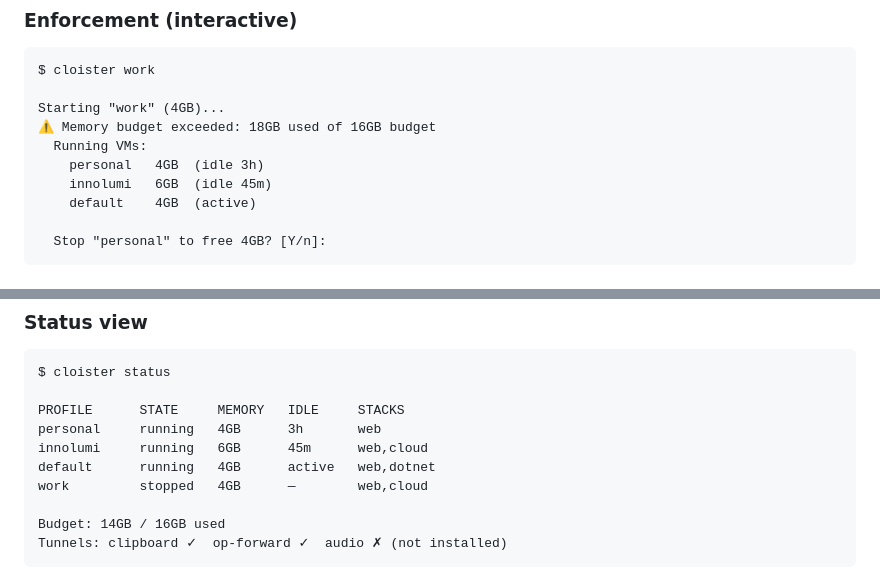
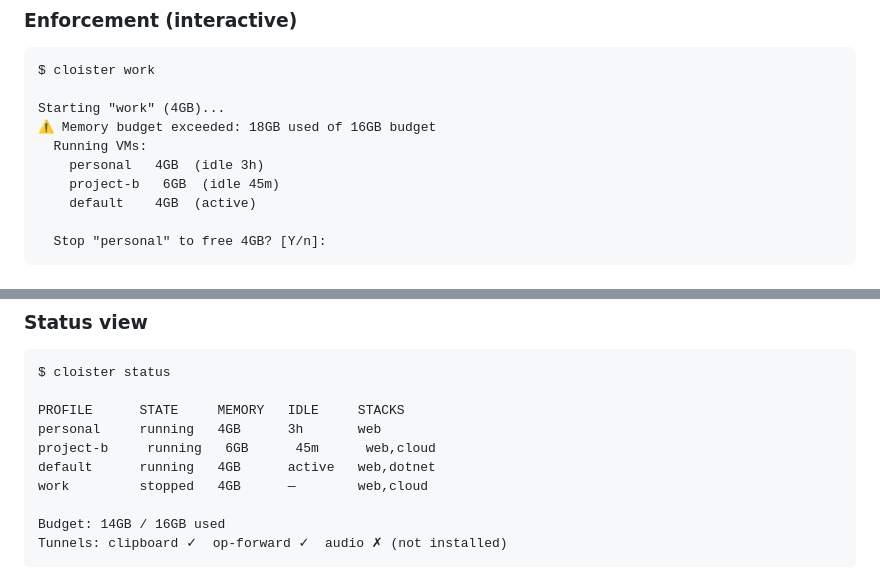
Before and after one commit to ekovshilovsky/cloister, a Markdown page: docs/design/spec.md, 2 parts joined by grey strips. Drawn GitHub-style.

Commit message:
docs: replace personal profile names with generic examples in spec

```diff
--- a/docs/design/spec.md
+++ b/docs/design/spec.md
@@ -216,7 +216,7 @@ Starting "work" (4GB)...
 ⚠ Memory budget exceeded: 18GB used of 16GB budget
   Running VMs:
     personal   4GB  (idle 3h)
-    innolumi   6GB  (idle 45m)
+    project-b   6GB  (idle 45m)
     default    4GB  (active)
 
   Stop "personal" to free 4GB? [Y/n]:
@@ -238,7 +238,7 @@ $ cloister status
 
 PROFILE      STATE     MEMORY   IDLE     STACKS
 personal     running   4GB      3h       web
-innolumi     running   6GB      45m      web,cloud
+project-b     running   6GB      45m      web,cloud
 default      running   4GB      active   web,dotnet
 work         stopped   4GB      —        web,cloud
 
```
